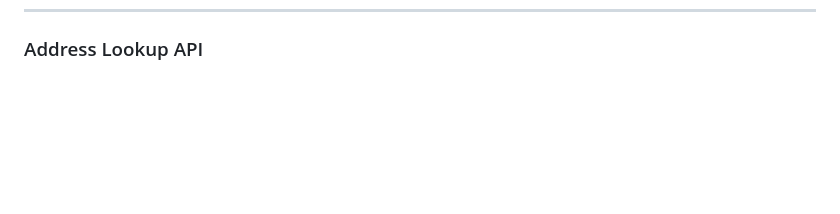
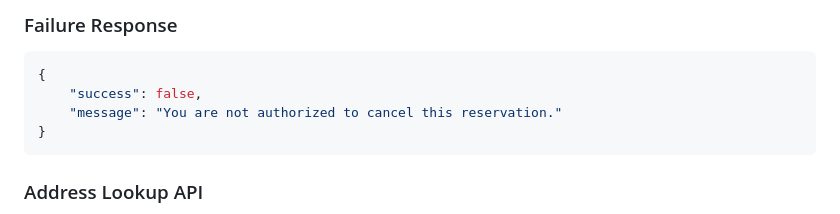
Before and after one commit to GuiyinTIAN/UniHaven, a Markdown page: README.md, the part around the change printed below. GitHub-like rendering; blank space fills up the shorter version.

````diff
--- a/README.md
+++ b/README.md
@@ -36,3 +96,11 @@ curl -X GET "http://127.0.0.1:8000/" -H "Accept: application/json"
+### Failure Response
+```json
+{
+    "success": false,
+    "message": "You are not authorized to cancel this reservation."
+}
+```
+
 
 ### Address Lookup API
 
````
Also changed, not shown: other parts of README.md (+60 -0 lines).
